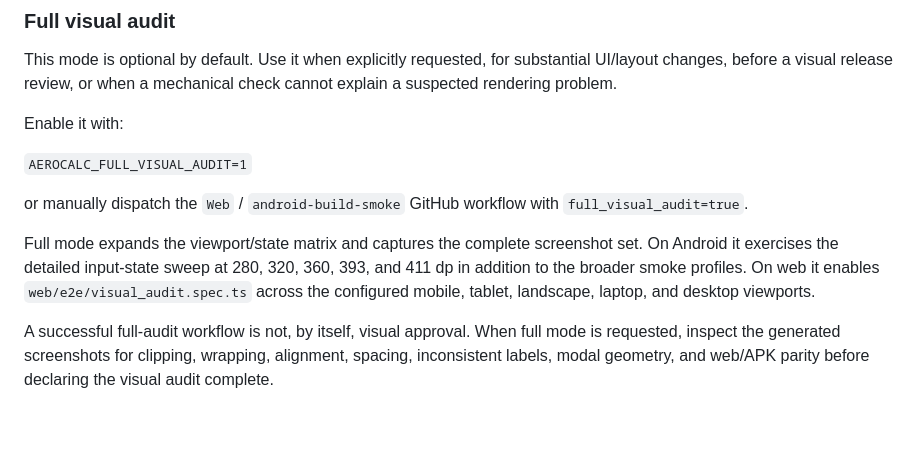
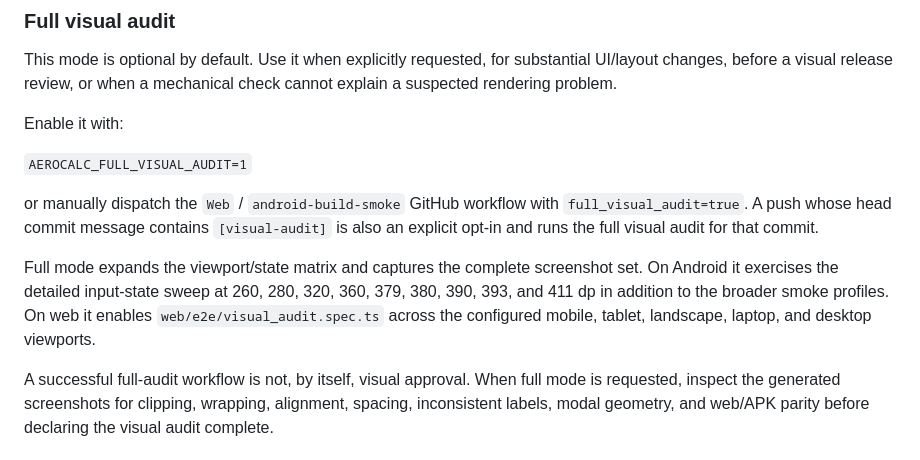
Before and after one commit to gitzambrano/AeroCalculator, a Markdown page: AGENTS.md, the part around the change. GitHub-like rendering; blank space fills up the shorter version.

Commit message:
docs: document explicit visual-audit trigger

```diff
--- a/AGENTS.md
+++ b/AGENTS.md
@@ -56,9 +56,9 @@ Enable it with:
 
 `AEROCALC_FULL_VISUAL_AUDIT=1`
 
-or manually dispatch the `Web` / `android-build-smoke` GitHub workflow with `full_visual_audit=true`.
+or manually dispatch the `Web` / `android-build-smoke` GitHub workflow with `full_visual_audit=true`. A push whose head commit message contains `[visual-audit]` is also an explicit opt-in and runs the full visual audit for that commit.
 
-Full mode expands the viewport/state matrix and captures the complete screenshot set. On Android it exercises the detailed input-state sweep at 280, 320, 360, 393, and 411 dp in addition to the broader smoke profiles. On web it enables `web/e2e/visual_audit.spec.ts` across the configured mobile, tablet, landscape, laptop, and desktop viewports.
+Full mode expands the viewport/state matrix and captures the complete screenshot set. On Android it exercises the detailed input-state sweep at 260, 280, 320, 360, 379, 380, 390, 393, and 411 dp in addition to the broader smoke profiles. On web it enables `web/e2e/visual_audit.spec.ts` across the configured mobile, tablet, landscape, laptop, and desktop viewports.
 
 A successful full-audit workflow is not, by itself, visual approval. When full mode is requested, inspect the generated screenshots for clipping, wrapping, alignment, spacing, inconsistent labels, modal geometry, and web/APK parity before declaring the visual audit complete.
 
```
